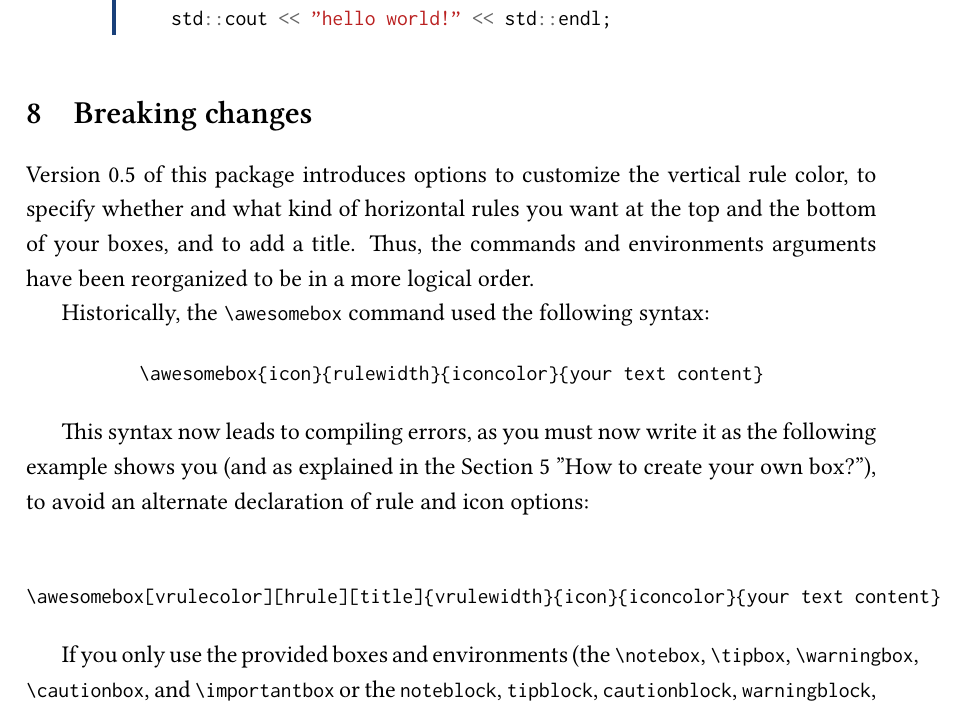
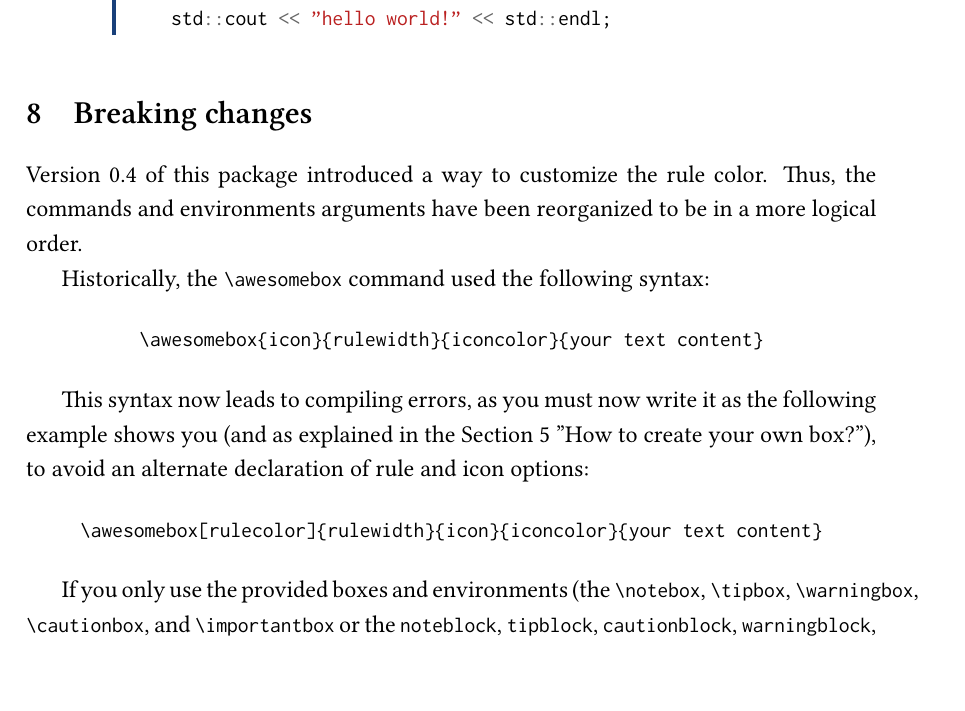
Before and after one commit to gutenberg/latex-awesomebox, a LaTeX document (awesomebox.tex): part of page 8 of 8, cut so that both start at the same text. Compiled offline with XeLaTeX.

Commit message:
Only v0.4 introduces breaking changes

```diff
--- a/awesomebox.tex
+++ b/awesomebox.tex
@@ -400,10 +400,8 @@ Or with a more complex example with minted environment:
 
 \section{Breaking changes}
 
-Version 0.5 of this package introduces options to customize the
-vertical rule color, to specify whether and what kind of horizontal
-rules you want at the top and the bottom of your boxes, and to add
-a title. Thus, the commands and environments arguments have been
+Version 0.4 of this package introduced a way to customize the rule
+color. Thus, the commands and environments arguments have been
 reorganized to be in a more logical order.
 
 Historically, the \verb!\awesomebox! command used the following syntax:
@@ -418,7 +416,7 @@ as the following example shows you (and as explained in the Section
 declaration of rule and icon options:
 
 \begin{center}
-\verb!\awesomebox[vrulecolor][hrule][title]{vrulewidth}{icon}{iconcolor}{your text content}!
+\verb!\awesomebox[rulecolor]{rulewidth}{icon}{iconcolor}{your text content}!
 \end{center}
 
 If you only use the provided boxes and environments (the
```
